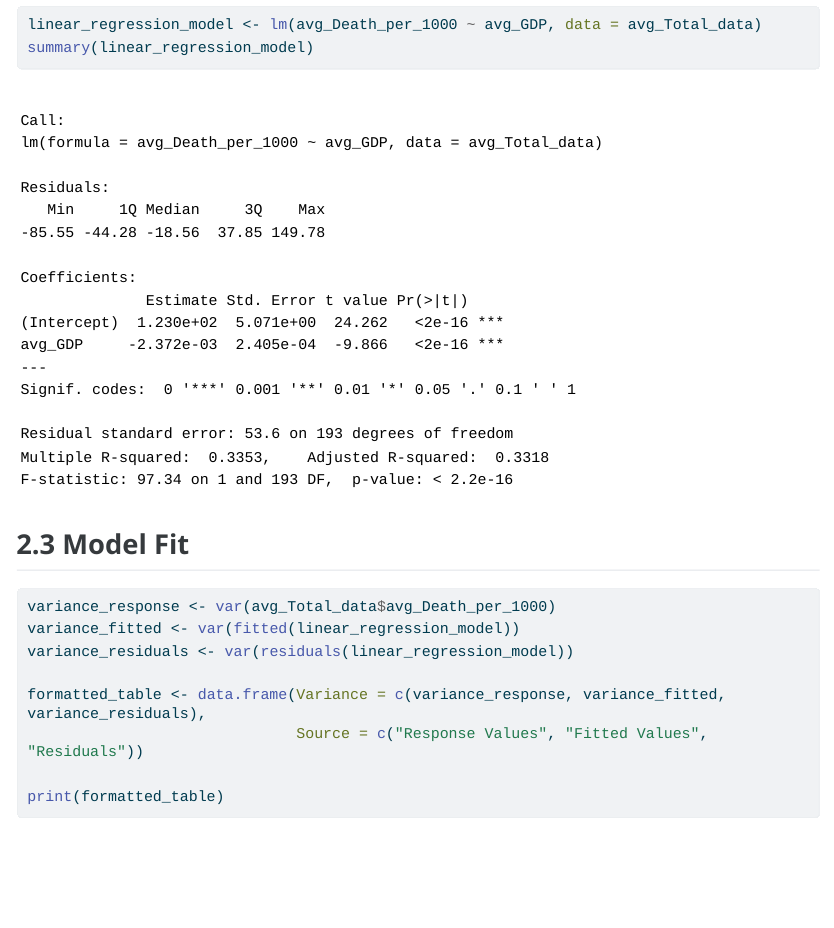
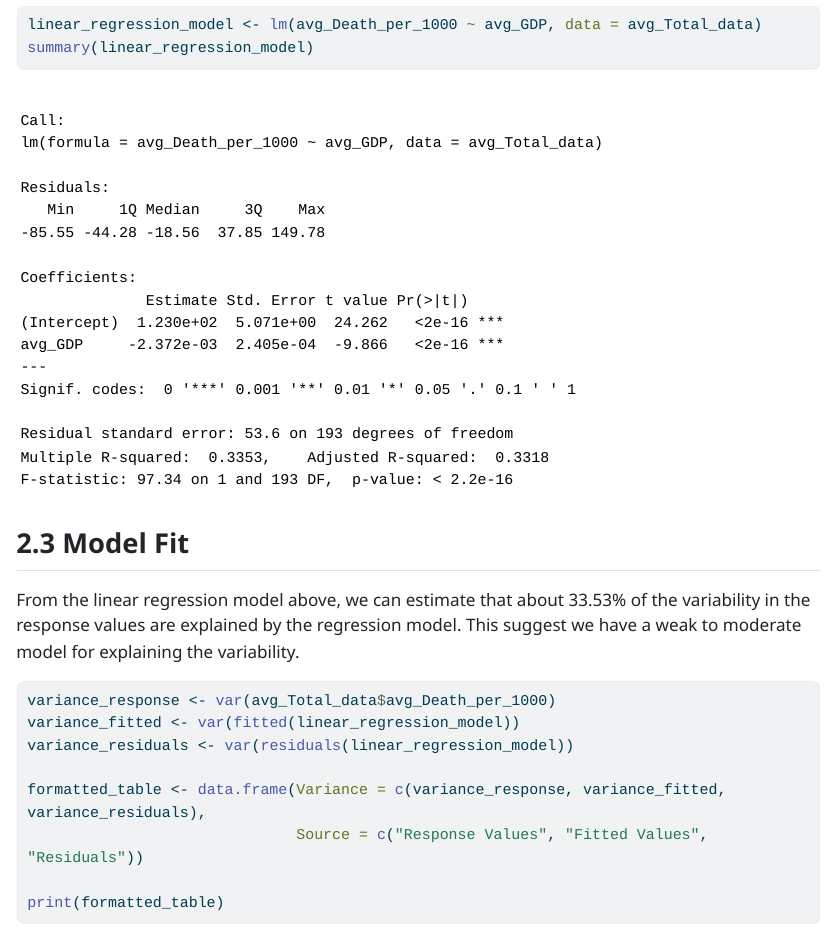
Before and after one commit to DevenSingh1021/Stat331_Final, a Quarto document (Final_Written_Report.qmd): the page in a window 1100 px wide, from 3750 px down. The pictures show the output file Final_Written_Report.html that the author committed with the source, opened offline; long lines of code are wrapped.

Commit message:
2.3 Regression

````diff
--- a/Final_Written_Report.qmd
+++ b/Final_Written_Report.qmd
@@ -89,6 +89,8 @@ summary(linear_regression_model)
 
 ## 2.3 Model Fit
 
+From the linear regression model above, we can estimate that about 33.53% of the variability in the response values are explained by the regression model. This suggest we have a weak to moderate model for explaining the variability.
+
 ```{r}
 variance_response <- var(avg_Total_data$avg_Death_per_1000)
 variance_fitted <- var(fitted(linear_regression_model))
````
Also changed, not shown: Final_Written_Report.html.
